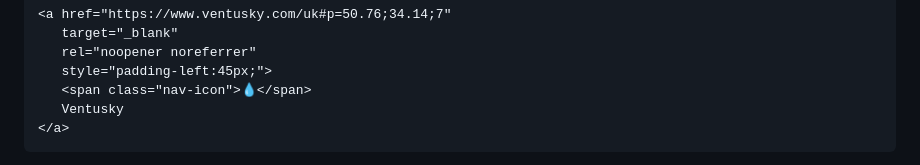
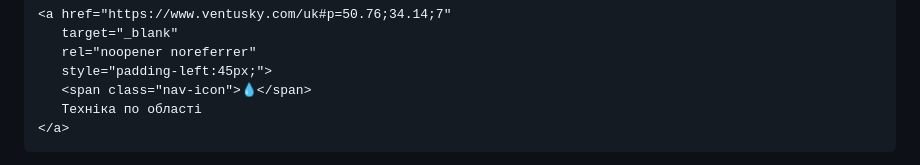
Before and after one commit to okcsm-lab/Sumy-1, a Markdown page: README.md, the part around one of its changes. Rendered like a GitHub page.

```diff
--- a/README.md
+++ b/README.md
@@ -563,7 +563,6 @@
        rel="noopener noreferrer"
        style="padding-left:45px;">
        <span class="nav-icon">💧</span>
-       Ventusky
+       Техніка по області
     </a>
-
 </div>
```
Also changed, not shown: other parts of README.md (+7 -2 lines).
